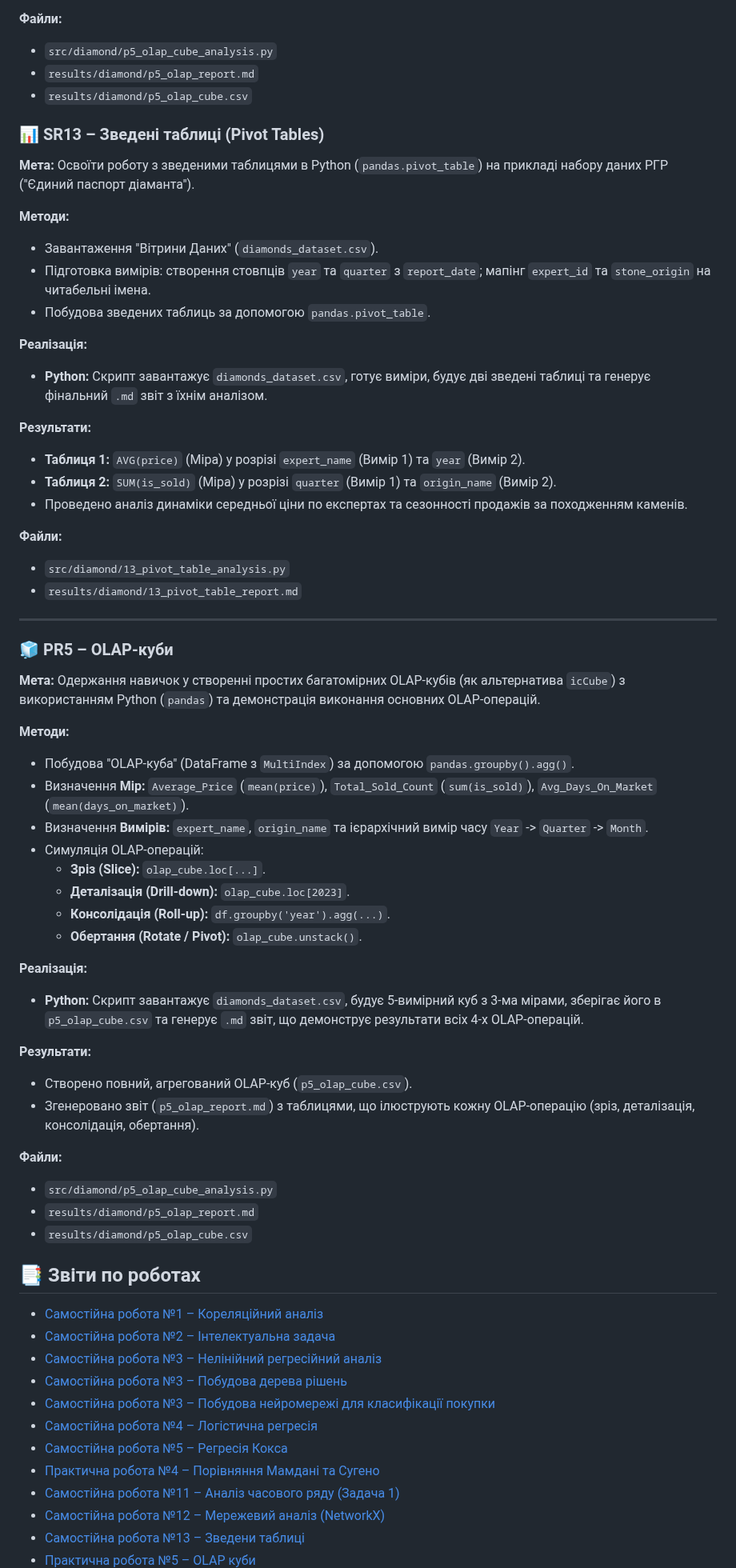
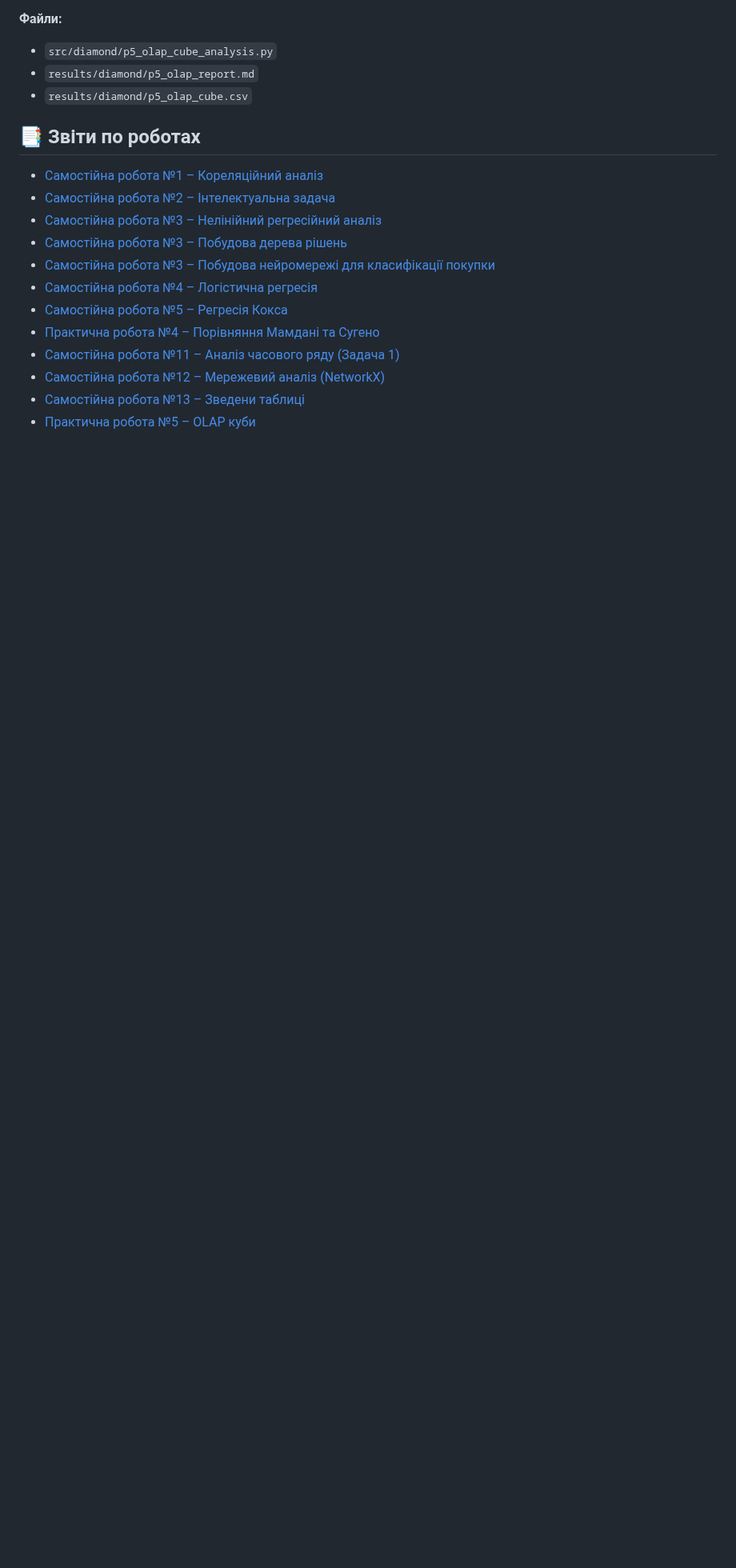
Before and after one commit to OlegBon/mntu-y4-sem7, a Markdown page: IntelligentDataAnalysis/README.md, the part around the change. Shown at 80% size. Drawn GitHub-style; blank space fills up the shorter version.

Commit message:
upd4 README.md for IntelligentDataAnalysis

```diff
--- a/IntelligentDataAnalysis/README.md
+++ b/IntelligentDataAnalysis/README.md
@@ -281,63 +281,6 @@ python src/pr4-mamdani-sugeno/pr4-task0-comparison.py
 - `results/diamond/p5_olap_report.md`
 - `results/diamond/p5_olap_cube.csv`
 
-### 📊 SR13 – Зведені таблиці (Pivot Tables)
-
-**Мета:** Освоїти роботу з зведеними таблицями в Python (`pandas.pivot_table`) на прикладі набору даних РГР ("Єдиний паспорт діаманта").
-
-**Методи:**
-
-- Завантаження "Вітрини Даних" (`diamonds_dataset.csv`).
-- Підготовка вимірів: створення стовпців `year` та `quarter` з `report_date`; мапінг `expert_id` та `stone_origin` на читабельні імена.
-- Побудова зведених таблиць за допомогою `pandas.pivot_table`.
-
-**Реалізація:**
-
-- **Python:** Скрипт завантажує `diamonds_dataset.csv`, готує виміри, будує дві зведені таблиці та генерує фінальний `.md` звіт з їхнім аналізом.
-
-**Результати:**
-
-- **Таблиця 1:** `AVG(price)` (Міра) у розрізі `expert_name` (Вимір 1) та `year` (Вимір 2).
-- **Таблиця 2:** `SUM(is_sold)` (Міра) у розрізі `quarter` (Вимір 1) та `origin_name` (Вимір 2).
-- Проведено аналіз динаміки середньої ціни по експертах та сезонності продажів за походженням каменів.
-
-**Файли:**
-
-- `src/diamond/13_pivot_table_analysis.py`
-- `results/diamond/13_pivot_table_report.md`
-
----
-
-### 🧊 PR5 – OLAP-куби
-
-**Мета:** Одержання навичок у створенні простих багатомірних OLAP-кубів (як альтернатива `icCube`) з використанням Python (`pandas`) та демонстрація виконання основних OLAP-операцій.
-
-**Методи:**
-
-- Побудова "OLAP-куба" (DataFrame з `MultiIndex`) за допомогою `pandas.groupby().agg()`.
-- Визначення **Мір:** `Average_Price` (`mean(price)`), `Total_Sold_Count` (`sum(is_sold)`), `Avg_Days_On_Market` (`mean(days_on_market)`).
-- Визначення **Вимірів:** `expert_name`, `origin_name` та ієрархічний вимір часу `Year` -\> `Quarter` -\> `Month`.
-- Симуляція OLAP-операцій:
-  - **Зріз (Slice):** `olap_cube.loc[...]`.
-  - **Деталізація (Drill-down):** `olap_cube.loc[2023]`.
-  - **Консолідація (Roll-up):** `df.groupby('year').agg(...)`.
-  - **Обертання (Rotate / Pivot):** `olap_cube.unstack()`.
-
-**Реалізація:**
-
-- **Python:** Скрипт завантажує `diamonds_dataset.csv`, будує 5-вимірний куб з 3-ма мірами, зберігає його в `p5_olap_cube.csv` та генерує `.md` звіт, що демонструє результати всіх 4-х OLAP-операцій.
-
-**Результати:**
-
-- Створено повний, агрегований OLAP-куб (`p5_olap_cube.csv`).
-- Згенеровано звіт (`p5_olap_report.md`) з таблицями, що ілюструють кожну OLAP-операцію (зріз, деталізація, консолідація, обертання).
-
-**Файли:**
-
-- `src/diamond/p5_olap_cube_analysis.py`
-- `results/diamond/p5_olap_report.md`
-- `results/diamond/p5_olap_cube.csv`
-
 ## 📑 Звіти по роботах
 
 - [Самостійна робота №1 – Кореляційний аналіз](results/sr1-correlation/report.md)
```
